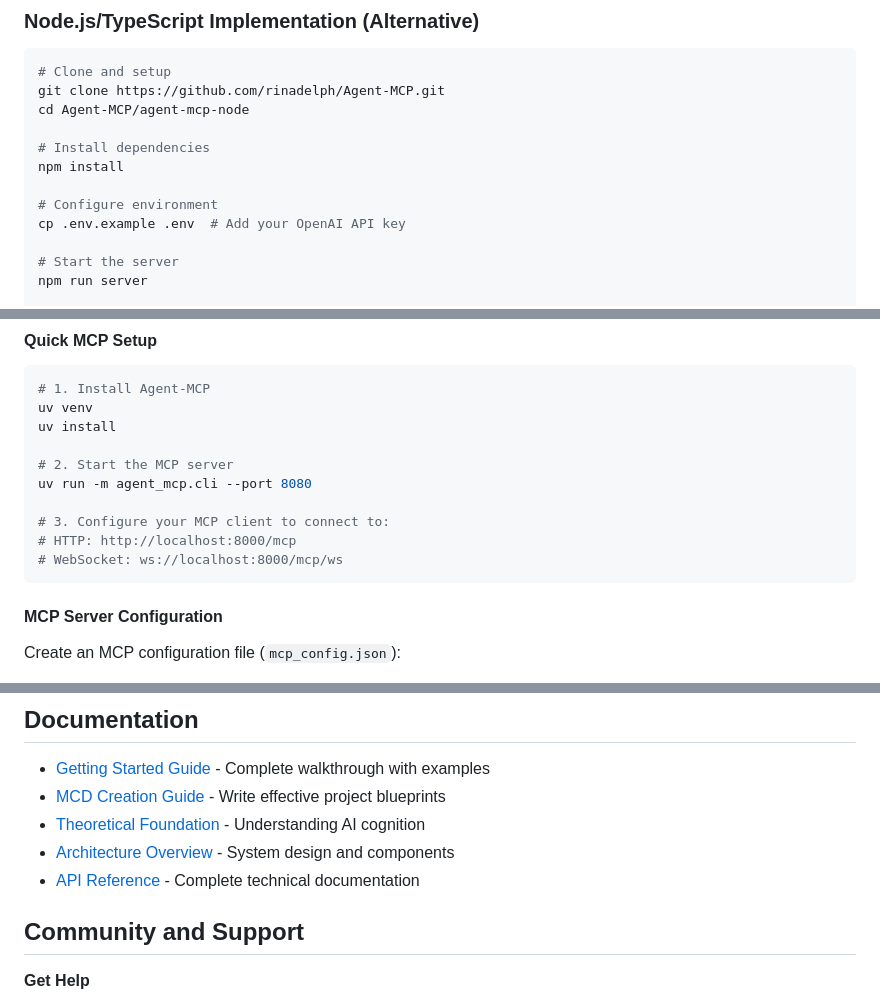
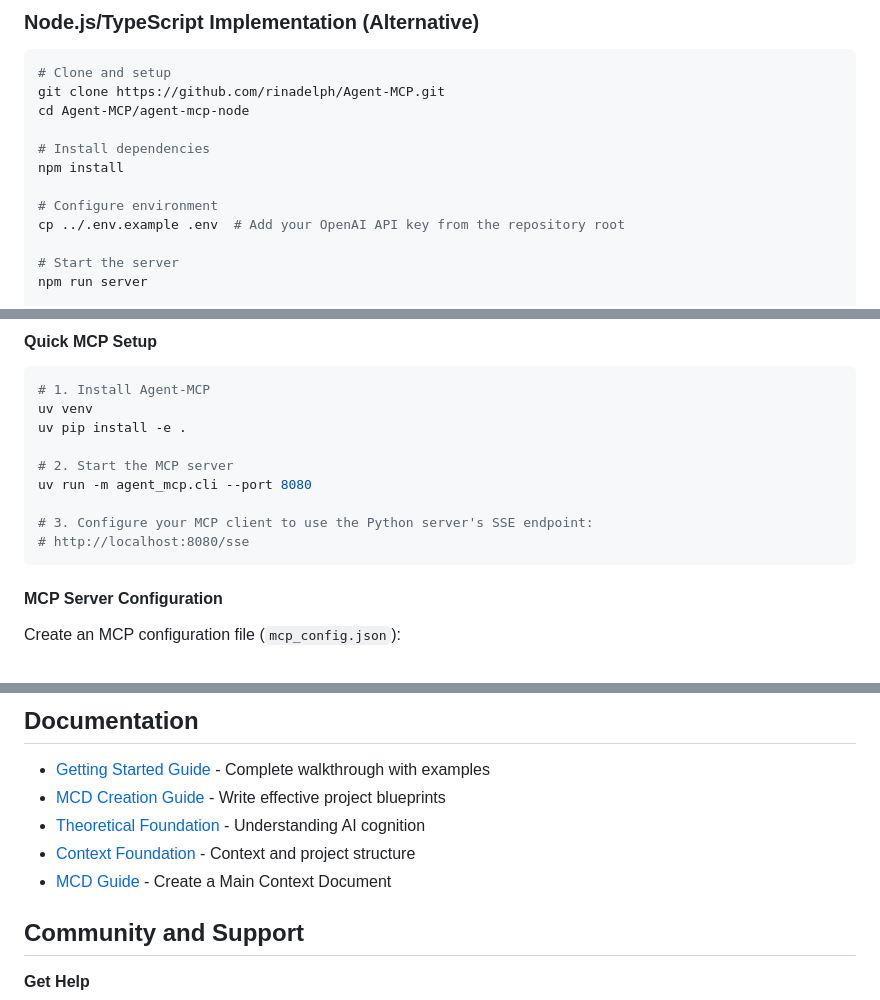
Before and after one commit to rinadelph/Agent-MCP, a Markdown page: README.md, 3 parts joined by grey strips. GitHub-like rendering.

````diff
--- a/README.md
+++ b/README.md
@@ -94,7 +94,7 @@ cd Agent-MCP/agent-mcp-node
 npm install
 
 # Configure environment
-cp .env.example .env  # Add your OpenAI API key
+cp ../.env.example .env  # Add your OpenAI API key from the repository root
 
 # Start the server
 npm run server
@@ -123,14 +123,13 @@ Agent-MCP can function as an MCP server, exposing its multi-agent capabilities t
 ```bash
 # 1. Install Agent-MCP
 uv venv
-uv install
+uv pip install -e .
 
 # 2. Start the MCP server
 uv run -m agent_mcp.cli --port 8080
 
-# 3. Configure your MCP client to connect to:
-# HTTP: http://localhost:8000/mcp
-# WebSocket: ws://localhost:8000/mcp/ws
+# 3. Configure your MCP client to use the Python server's SSE endpoint:
+# http://localhost:8080/sse
 ```
 
 #### MCP Server Configuration
@@ -789,8 +763,8 @@ Run memory garbage collection through the dashboard or restart with `--refresh-m
 - [Getting Started Guide](./docs/getting-started.md) - Complete walkthrough with examples
 - [MCD Creation Guide](./docs/mcd-guide.md) - Write effective project blueprints
 - [Theoretical Foundation](./docs/chapter-1-cognitive-empathy.md) - Understanding AI cognition
-- [Architecture Overview](./docs/architecture.md) - System design and components
-- [API Reference](./docs/api-reference.md) - Complete technical documentation
+- [Context Foundation](./docs/chapter-2-context-foundation.md) - Context and project structure
+- [MCD Guide](./docs/mcd-guide.md) - Create a Main Context Document
 
 ## Community and Support
 
````
Also changed, not shown: other parts of README.md (+11 -36 lines), docs/getting-started.md (+1 -1 lines), testing-suite/README.md (+12 -10 lines).
